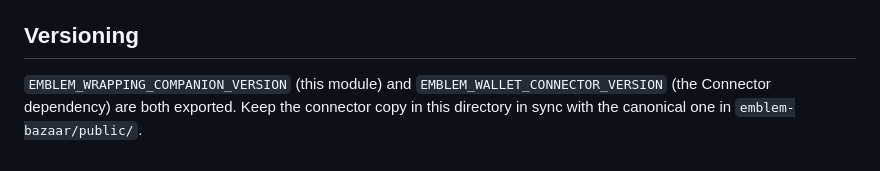
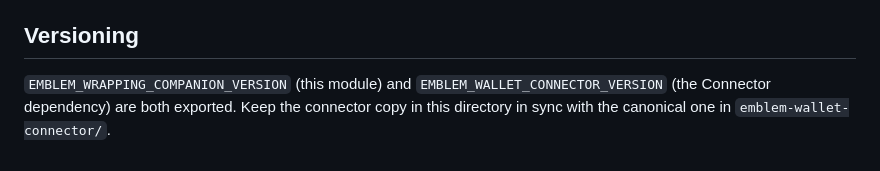
Before and after one commit to jakegallen/Emblem-Tools, a Markdown page: emblem-wrapping-companion/README.md, the part around the change. Rendered like a GitHub page.

Commit message:
Wipe Bazaar World branding from comments/docs (standalone product; EmblemBazaarRaffle on-chain name + SoG BAZAARCARD left intact as forensic/factual)

```diff
--- a/emblem-wrapping-companion/README.md
+++ b/emblem-wrapping-companion/README.md
@@ -85,4 +85,4 @@ The **buy / acquire** flow (OpenSea Seaport, Magic Eden, Collector Crypt) is int
 
 ## Versioning
 
-`EMBLEM_WRAPPING_COMPANION_VERSION` (this module) and `EMBLEM_WALLET_CONNECTOR_VERSION` (the Connector dependency) are both exported. Keep the connector copy in this directory in sync with the canonical one in `emblem-bazaar/public/`.
+`EMBLEM_WRAPPING_COMPANION_VERSION` (this module) and `EMBLEM_WALLET_CONNECTOR_VERSION` (the Connector dependency) are both exported. Keep the connector copy in this directory in sync with the canonical one in `emblem-wallet-connector/`.
```
